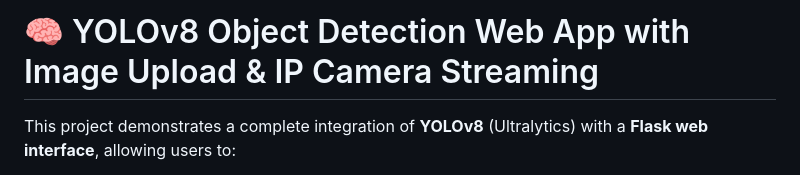
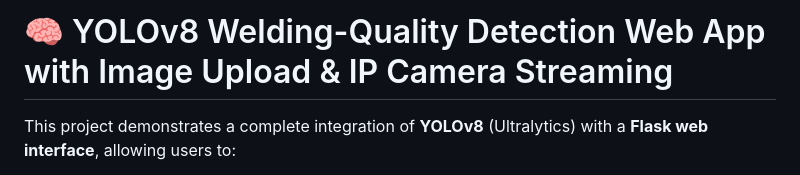
Before and after one commit to Hackb07/welding-checker-flask-app, a Markdown page: Readme.md, the part around the change. Rendered like a GitHub page.

```diff
--- a/Readme.md
+++ b/Readme.md
@@ -1,4 +1,4 @@
-# 🧠 YOLOv8 Object Detection Web App with Image Upload & IP Camera Streaming
+# 🧠 YOLOv8 Welding-Quality Detection Web App with Image Upload & IP Camera Streaming
 
 This project demonstrates a complete integration of **YOLOv8** (Ultralytics) with a **Flask web interface**, allowing users to:
 - 📷 Upload images for object detection
```
